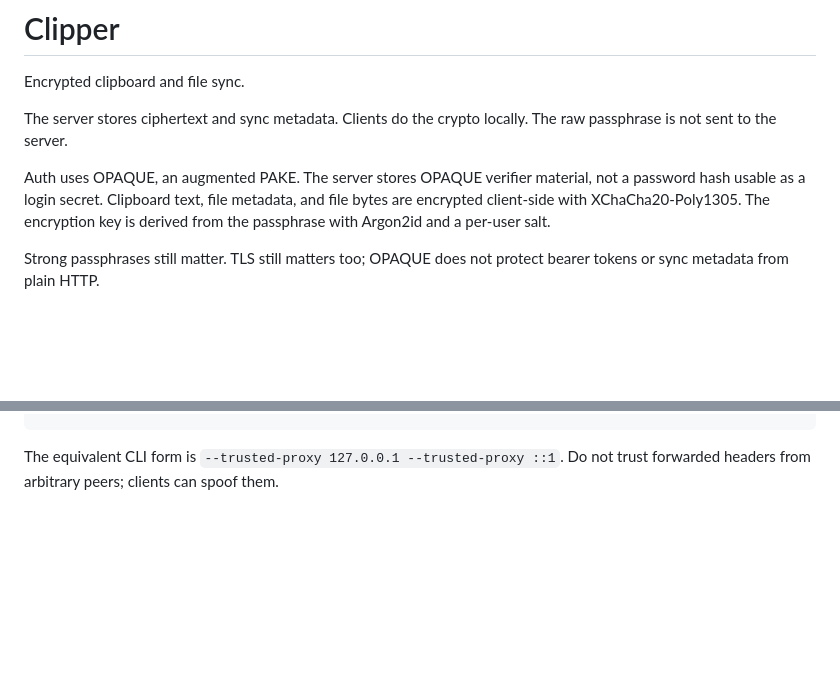
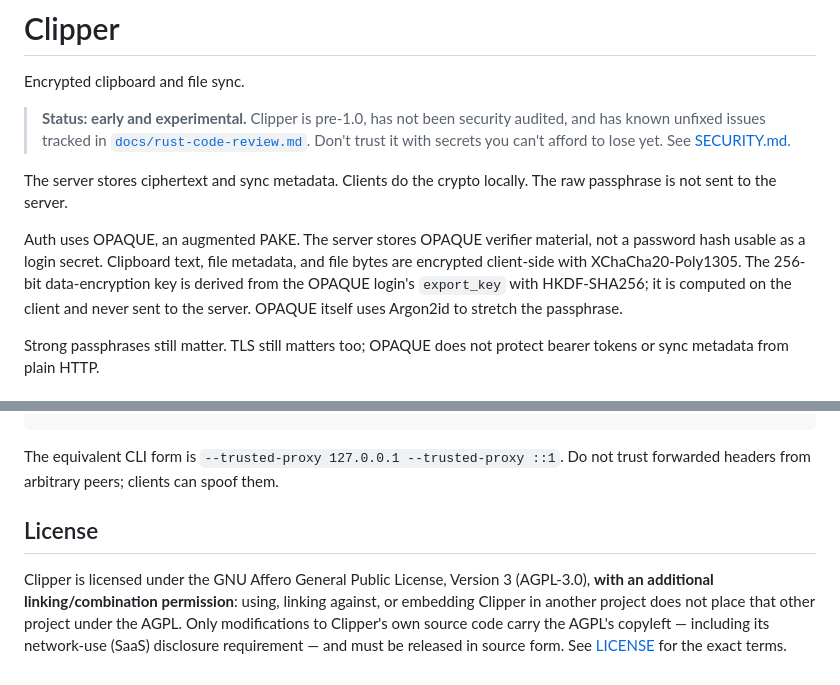
Before and after one commit to abhikjain360/clipper, a Markdown page: README.md, 2 parts joined by grey strips. Rendered like a GitHub page; blank space fills up the shorter version.

```diff
--- a/README.md
+++ b/README.md
@@ -1,14 +1,21 @@
 # Clipper
 
 Encrypted clipboard and file sync.
+
+> **Status: early and experimental.** Clipper is pre-1.0, has not been security
+> audited, and has known unfixed issues tracked in
+> [`docs/rust-code-review.md`](docs/rust-code-review.md). Don't trust it with
+> secrets you can't afford to lose yet. See [SECURITY.md](SECURITY.md).
 
 The server stores ciphertext and sync metadata. Clients do the crypto locally.
 The raw passphrase is not sent to the server.
 
 Auth uses OPAQUE, an augmented PAKE. The server stores OPAQUE verifier material,
 not a password hash usable as a login secret. Clipboard text, file metadata, and
-file bytes are encrypted client-side with XChaCha20-Poly1305. The encryption key
-is derived from the passphrase with Argon2id and a per-user salt.
+file bytes are encrypted client-side with XChaCha20-Poly1305. The 256-bit
+data-encryption key is derived from the OPAQUE login's `export_key` with
+HKDF-SHA256; it is computed on the client and never sent to the server. OPAQUE
+itself uses Argon2id to stretch the passphrase.
 
 Strong passphrases still matter. TLS still matters too; OPAQUE does not protect
 bearer tokens or sync metadata from plain HTTP.
@@ -236,3 +243,13 @@ CLIPPER_TRUSTED_PROXIES=127.0.0.1,::1 \
 
 The equivalent CLI form is `--trusted-proxy 127.0.0.1 --trusted-proxy ::1`.
 Do not trust forwarded headers from arbitrary peers; clients can spoof them.
+
+## License
+
+Clipper is licensed under the GNU Affero General Public License, Version 3
+(AGPL-3.0), **with an additional linking/combination permission**: using,
+linking against, or embedding Clipper in another project does not place that
+other project under the AGPL. Only modifications to Clipper's own source code
+carry the AGPL's copyleft — including its network-use (SaaS) disclosure
+requirement — and must be released in source form. See [LICENSE](LICENSE) for
+the exact terms.
```
Also changed, not shown: SECURITY.md (added, +71 -0 lines).
